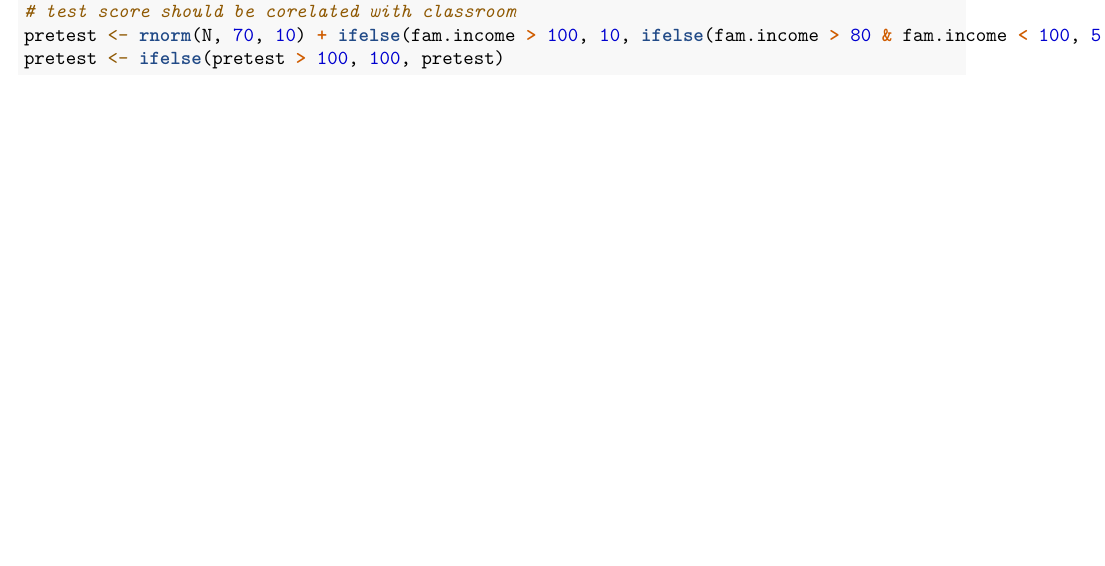
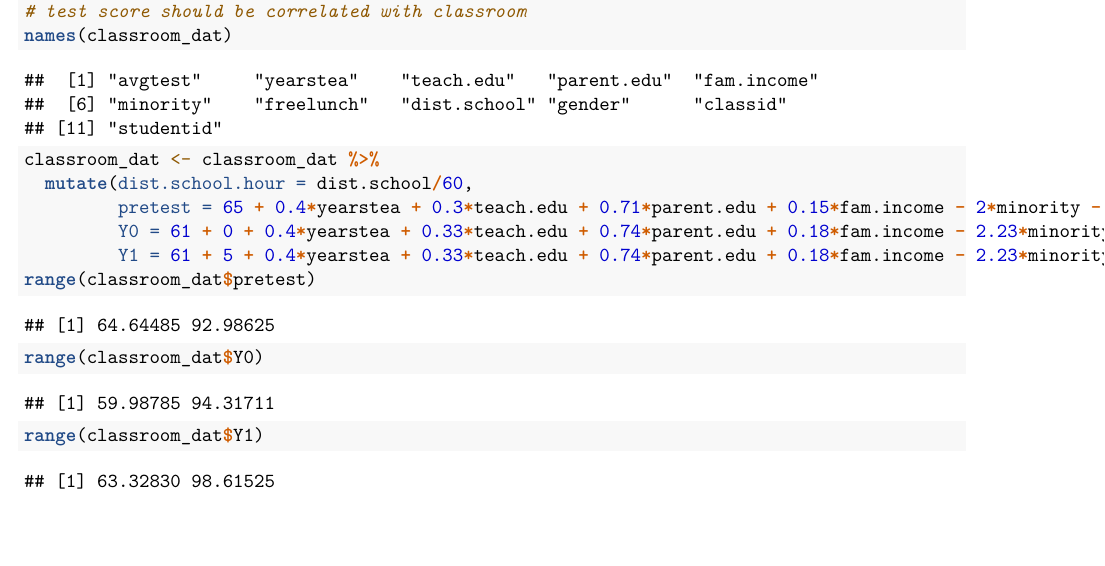
Before and after one commit to jl3859/causal_mlm, an R Markdown document (simulation_attempt.Rmd): part of page 2 of 2, cut so that both start at the same text. Rendered offline with R 4.5, knitr and Pandoc, then LaTeX, with nearby package versions; some code elsewhere in the file could not run offline.

Commit message:
simulated outcomes

````diff
--- a/simulation_attempt.Rmd
+++ b/simulation_attempt.Rmd
@@ -71,9 +71,15 @@ mlm_dat_class <- mlm_dat %>% group_by(classid) %>%
 summary(lm(mlm_dat_class$mean_ses~mlm_dat_class$mean_minority))
 ```
 
-
 ```{r}
-# test score should be corelated with classroom
-pretest <- rnorm(N, 70, 10) + ifelse(fam.income > 100, 10, ifelse(fam.income > 80 & fam.income < 100, 5, 0))
-pretest <- ifelse(pretest > 100, 100, pretest)
+# test score should be correlated with classroom
+names(classroom_dat)
+classroom_dat <- classroom_dat %>%
+  mutate(dist.school.hour = dist.school/60,
+         pretest = 65 + 0.4*yearstea + 0.3*teach.edu + 0.71*parent.edu + 0.15*fam.income - 2*minority - 1.5*dist.school.hour + rnorm(N, 0 ,1),
+         Y0 = 61 + 0 + 0.4*yearstea + 0.33*teach.edu + 0.74*parent.edu + 0.18*fam.income - 2.23*minority - 1.4*dist.school.hour + rnorm(N, 0 ,1),
+         Y1 = 61 + 5 + 0.4*yearstea + 0.33*teach.edu + 0.74*parent.edu + 0.18*fam.income - 2.23*minority - 1.4*dist.school.hour + rnorm(N, 0 ,1))
+range(classroom_dat$pretest)
+range(classroom_dat$Y0)
+range(classroom_dat$Y1)
 ```
````
Also changed, not shown: 2 other files.
